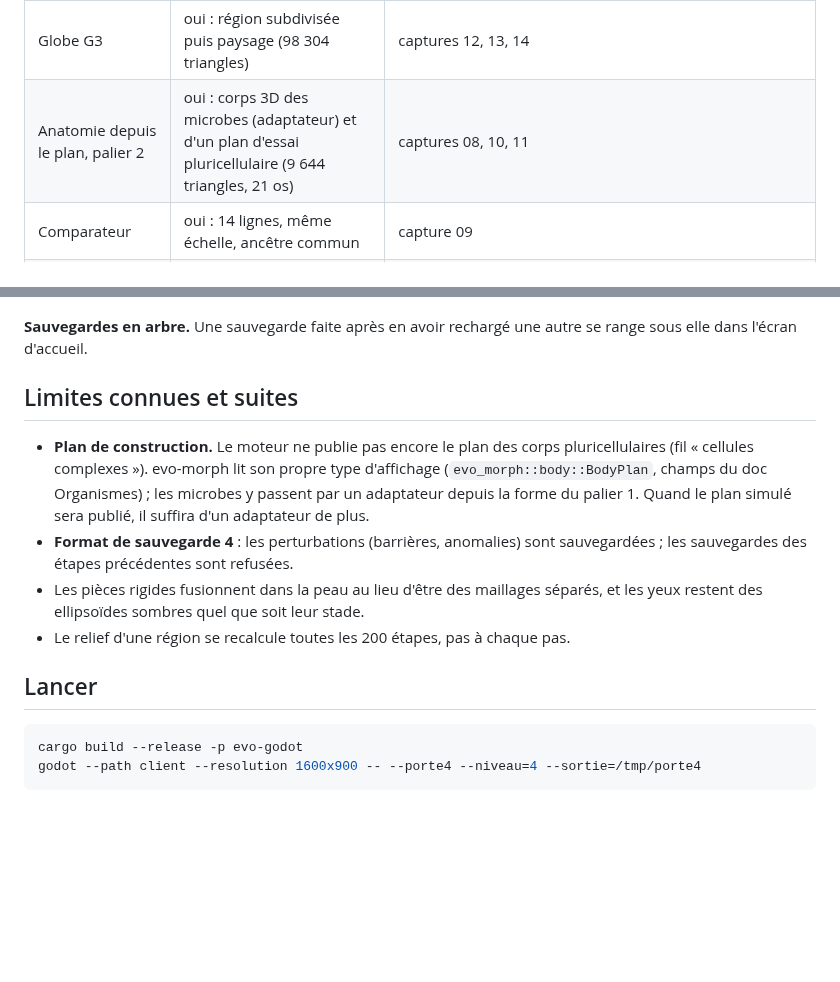
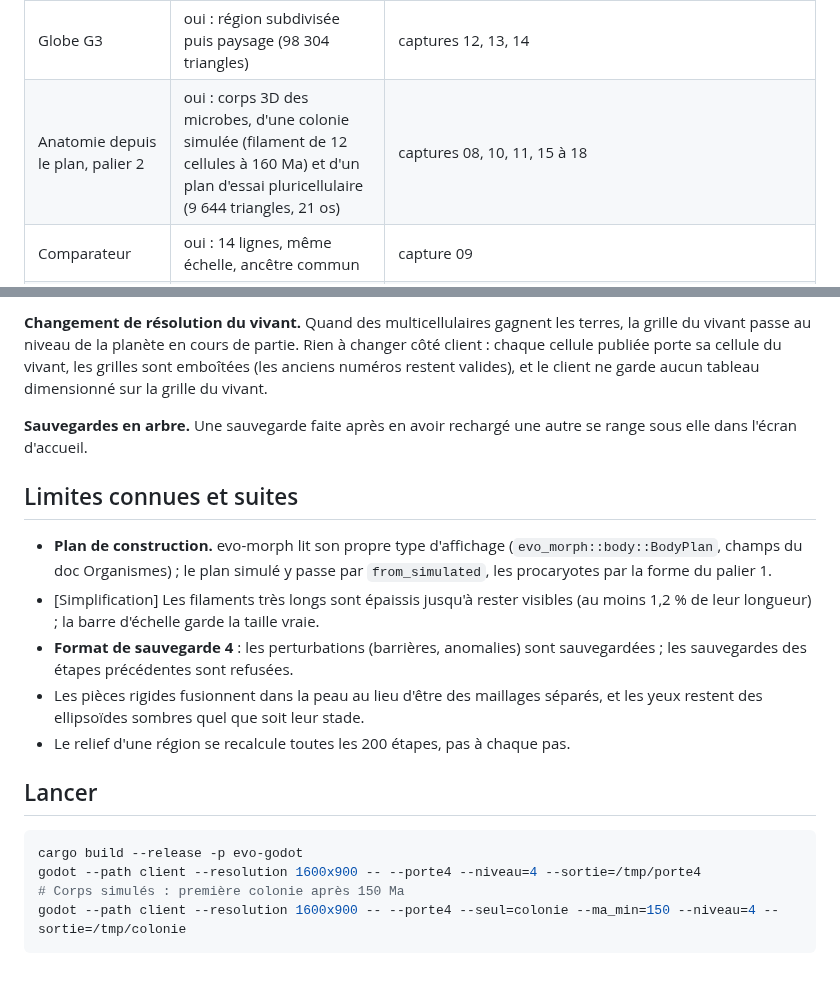
Before and after one commit to Mazklaus/evonisium, a Markdown page: docs/etape-4-client.md, 2 parts joined by grey strips. Drawn GitHub-style; blank space fills up the shorter version.

````diff
--- a/docs/etape-4-client.md
+++ b/docs/etape-4-client.md
@@ -13,7 +13,7 @@ Feuille de route (document Vision, « Périmètre consolidé de l'étape 4 ») :
 | Réseau trophique | oui : 8 espèces, 22 liens dans la cellule de l'impact | capture 05 |
 | Colonne stratigraphique | oui : 24 couches, couche à iridium de l'impact | capture 06 |
 | Globe G3 | oui : région subdivisée puis paysage (98 304 triangles) | captures 12, 13, 14 |
-| Anatomie depuis le plan, palier 2 | oui : corps 3D des microbes (adaptateur) et d'un plan d'essai pluricellulaire (9 644 triangles, 21 os) | captures 08, 10, 11 |
+| Anatomie depuis le plan, palier 2 | oui : corps 3D des microbes, d'une colonie simulée (filament de 12 cellules à 160 Ma) et d'un plan d'essai pluricellulaire (9 644 triangles, 21 os) | captures 08, 10, 11, 15 à 18 |
 | Comparateur | oui : 14 lignes, même échelle, ancêtre commun | capture 09 |
 | Décor avec les silhouettes des voisines | oui | capture 07 |
 | 60 images par seconde | non vérifiable ici (rendu logiciel) | |
@@ -51,8 +66,11 @@ Feuille de route (document Vision, « Périmètre consolidé de l'étape 4 ») :
+**Changement de résolution du vivant.** Quand des multicellulaires gagnent les terres, la grille du vivant passe au niveau de la planète en cours de partie. Rien à changer côté client : chaque cellule publiée porte sa cellule du vivant, les grilles sont emboîtées (les anciens numéros restent valides), et le client ne garde aucun tableau dimensionné sur la grille du vivant.
+
 **Sauvegardes en arbre.** Une sauvegarde faite après en avoir rechargé une autre se range sous elle dans l'écran d'accueil.
 
 ## Limites connues et suites
 
-- **Plan de construction.** Le moteur ne publie pas encore le plan des corps pluricellulaires (fil « cellules complexes »). evo-morph lit son propre type d'affichage (`evo_morph::body::BodyPlan`, champs du doc Organismes) ; les microbes y passent par un adaptateur depuis la forme du palier 1. Quand le plan simulé sera publié, il suffira d'un adaptateur de plus.
+- **Plan de construction.** evo-morph lit son propre type d'affichage (`evo_morph::body::BodyPlan`, champs du doc Organismes) ; le plan simulé y passe par `from_simulated`, les procaryotes par la forme du palier 1.
+- [Simplification] Les filaments très longs sont épaissis jusqu'à rester visibles (au moins 1,2 % de leur longueur) ; la barre d'échelle garde la taille vraie.
 - **Format de sauvegarde 4** : les perturbations (barrières, anomalies) sont sauvegardées ; les sauvegardes des étapes précédentes sont refusées.
 - Les pièces rigides fusionnent dans la peau au lieu d'être des maillages séparés, et les yeux restent des ellipsoïdes sombres quel que soit leur stade.
 - Le relief d'une région se recalcule toutes les 200 étapes, pas à chaque pas.
@@ -62,4 +80,6 @@ Feuille de route (document Vision, « Périmètre consolidé de l'étape 4 ») :
 ```sh
 cargo build --release -p evo-godot
 godot --path client --resolution 1600x900 -- --porte4 --niveau=4 --sortie=/tmp/porte4
+# Corps simulés : première colonie après 150 Ma
+godot --path client --resolution 1600x900 -- --porte4 --seul=colonie --ma_min=150 --niveau=4 --sortie=/tmp/colonie
 ```
````
Also changed, not shown: other parts of docs/etape-4-client.md (+15 -0 lines), docs/etape-4-client/15-colonie-fiche.png (added), docs/etape-4-client/17-colonie-organes.png (added), docs/etape-4-client/18-colonie-comparateur.png (added), 10 other files.
